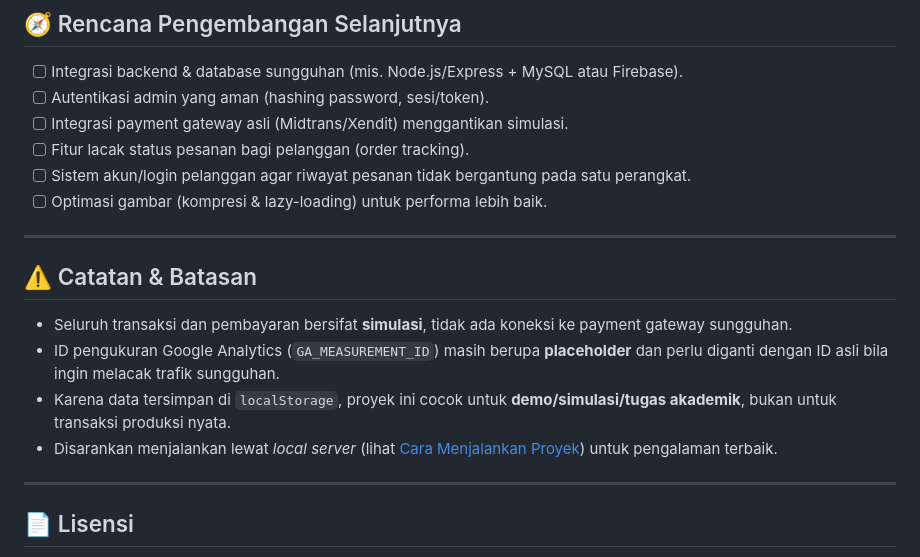
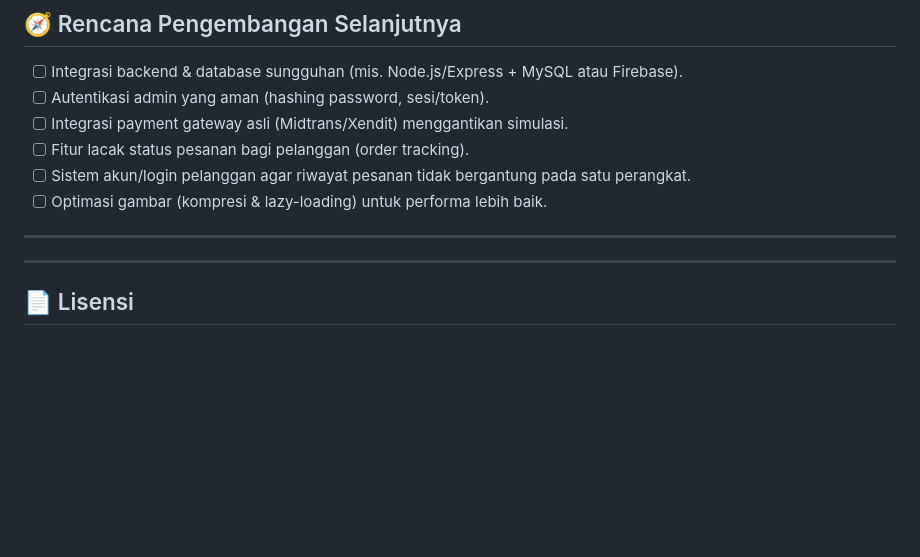
Before and after one commit to rinasantiya/kopi-senja-, a Markdown page: README.md, the part around the change. Rendered like a GitHub page; blank space fills up the shorter version.

```diff
--- a/README.md
+++ b/README.md
@@ -292,12 +292,7 @@ Melihat Katalog Menu  ──▶  Klik Detail Produk ──▶ Atur Jumlah ──
 
 ---
 
-## ⚠️ Catatan & Batasan
 
-- Seluruh transaksi dan pembayaran bersifat **simulasi**, tidak ada koneksi ke payment gateway sungguhan.
-- ID pengukuran Google Analytics (`GA_MEASUREMENT_ID`) masih berupa **placeholder** dan perlu diganti dengan ID asli bila ingin melacak trafik sungguhan.
-- Karena data tersimpan di `localStorage`, proyek ini cocok untuk **demo/simulasi/tugas akademik**, bukan untuk transaksi produksi nyata.
-- Disarankan menjalankan lewat *local server* (lihat [Cara Menjalankan Proyek](#-cara-menjalankan-proyek)) untuk pengalaman terbaik.
 
 ---
 
```
